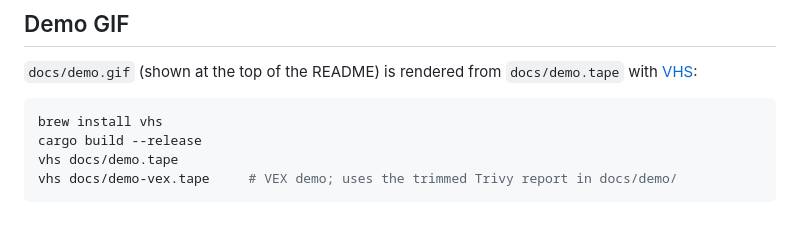
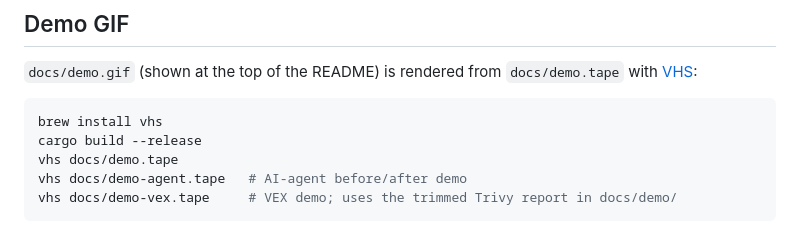
Before and after one commit to capyshield-hq/capyshield, a Markdown page: CONTRIBUTING.md, the part around the change. Drawn GitHub-style.

````diff
--- a/CONTRIBUTING.md
+++ b/CONTRIBUTING.md
@@ -58,6 +58,7 @@ Add a row to `crates/capyshield-scanner/src/patterns.rs`:
 brew install vhs
 cargo build --release
 vhs docs/demo.tape
+vhs docs/demo-agent.tape   # AI-agent before/after demo
 vhs docs/demo-vex.tape     # VEX demo; uses the trimmed Trivy report in docs/demo/
 ```
 
````
Also changed, not shown: README.md (+10 -0 lines), docs/demo-agent.gif (added), 2 other files.
